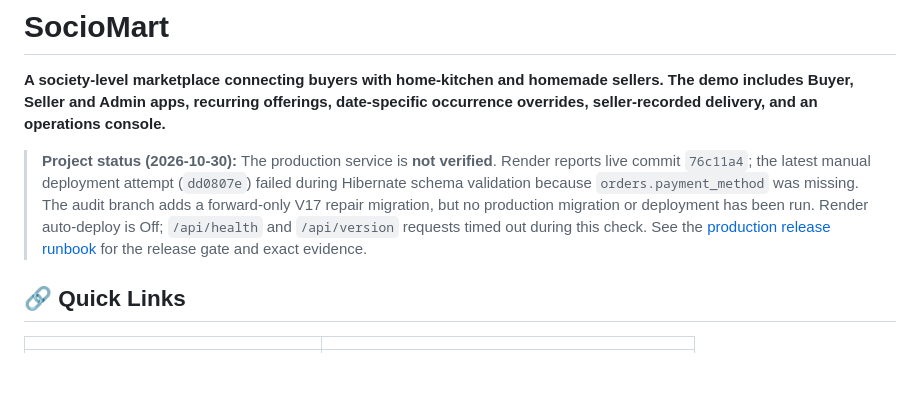
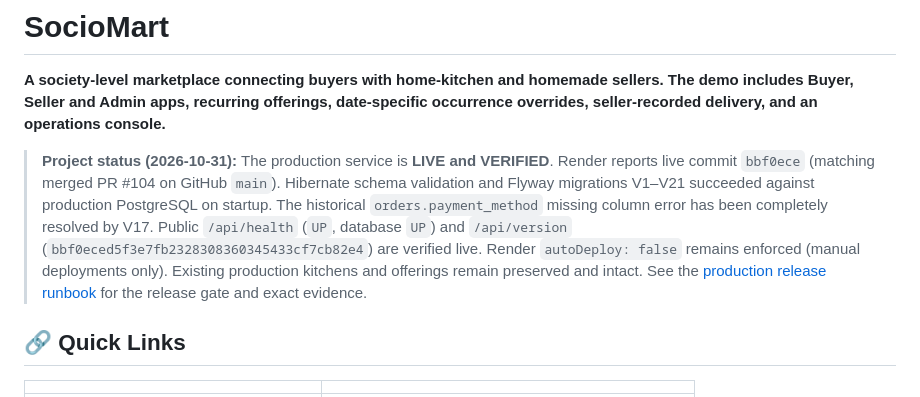
Before and after one commit to utkarshnikhare/my-first-spring-api, a Markdown page: README.md, the part around the change. Rendered like a GitHub page; blank space fills up the shorter version.

Commit message:
docs: update production status to LIVE and VERIFIED (commit bbf0ece)

```diff
--- a/README.md
+++ b/README.md
@@ -2,7 +2,7 @@
 
 **A society-level marketplace connecting buyers with home-kitchen and homemade sellers. The demo includes Buyer, Seller and Admin apps, recurring offerings, date-specific occurrence overrides, seller-recorded delivery, and an operations console.**
 
-> **Project status (2026-10-30):** The production service is **not verified**. Render reports live commit `76c11a4`; the latest manual deployment attempt (`dd0807e`) failed during Hibernate schema validation because `orders.payment_method` was missing. The audit branch adds a forward-only V17 repair migration, but no production migration or deployment has been run. Render auto-deploy is Off; `/api/health` and `/api/version` requests timed out during this check. See the [production release runbook](./docs/PRODUCTION-RELEASE-RUNBOOK.md) for the release gate and exact evidence.
+> **Project status (2026-10-31):** The production service is **LIVE and VERIFIED**. Render reports live commit `bbf0ece` (matching merged PR #104 on GitHub `main`). Hibernate schema validation and Flyway migrations V1–V21 succeeded against production PostgreSQL on startup. The historical `orders.payment_method` missing column error has been completely resolved by V17. Public `/api/health` (`UP`, database `UP`) and `/api/version` (`bbf0eced5f3e7fb2328308360345433cf7cb82e4`) are verified live. Render `autoDeploy: false` remains enforced (manual deployments only). Existing production kitchens and offerings remain preserved and intact. See the [production release runbook](./docs/PRODUCTION-RELEASE-RUNBOOK.md) for the release gate and exact evidence.
 
 
 ## 🔗 Quick Links
```
